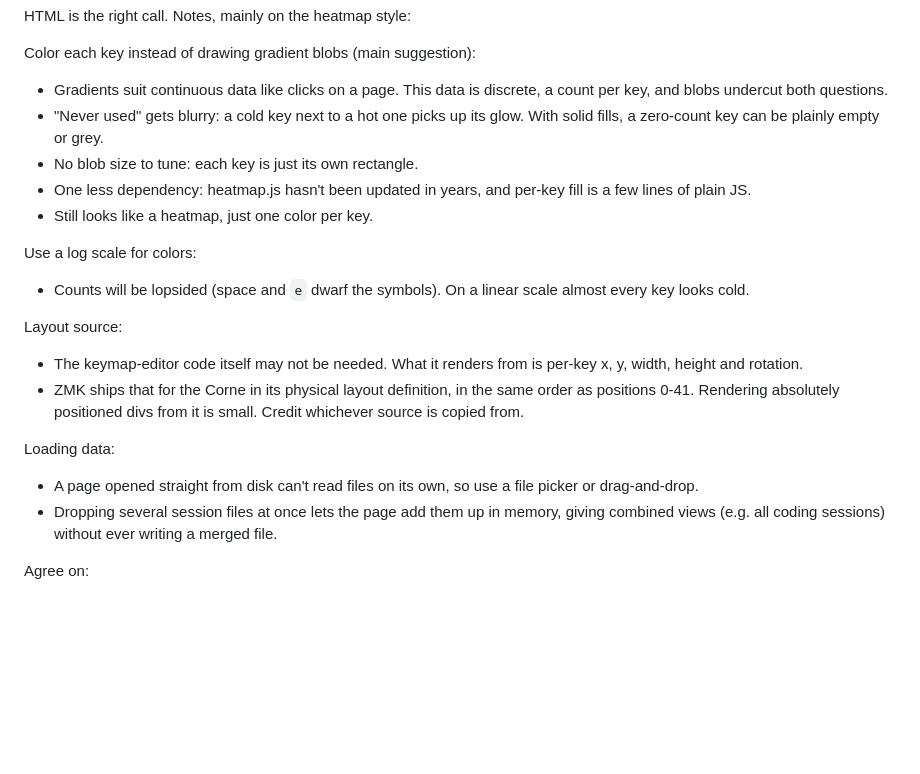
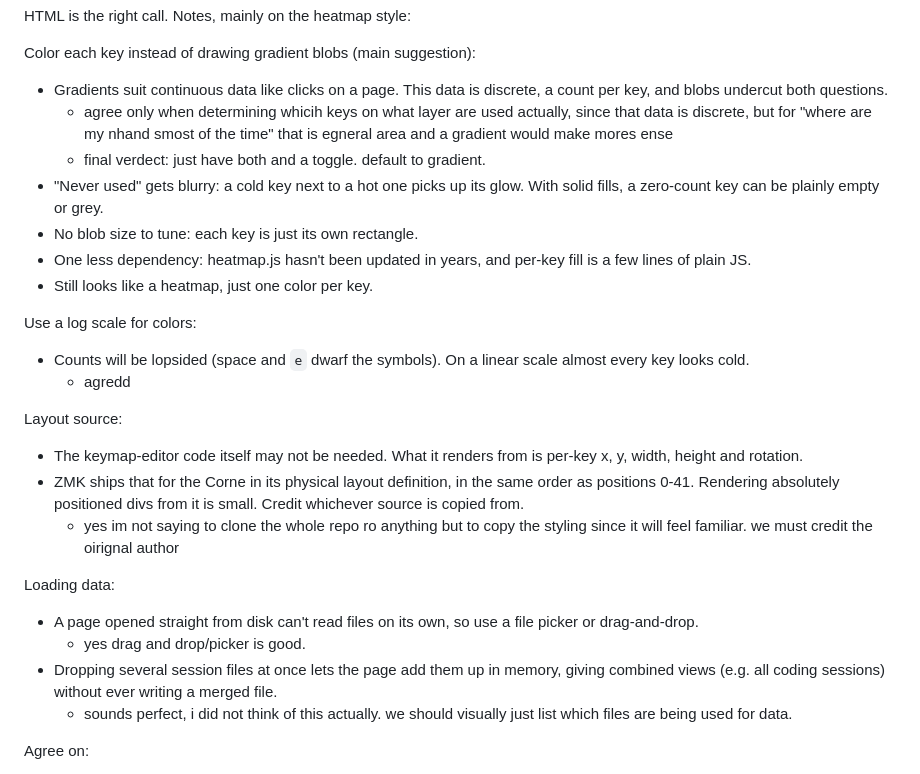
Before and after one commit to harvest7777/heatmap, a Markdown page: visualization reqs.md, the part around the change. GitHub-like rendering; blank space fills up the shorter version.

Commit message:
response to claude

```diff
--- a/visualization reqs.md
+++ b/visualization reqs.md
@@ -41,6 +41,8 @@ HTML is the right call. Notes, mainly on the heatmap style:
 
 Color each key instead of drawing gradient blobs (main suggestion):
 - Gradients suit continuous data like clicks on a page. This data is discrete, a count per key, and blobs undercut both questions.
+    - agree only when determining whicih keys on what layer are used actually, since that data is discrete, but for "where are my nhand smost of the time" that is egneral area and a gradient would make mores ense
+    - final verdect: just have both and a toggle. default to gradient.
 - "Never used" gets blurry: a cold key next to a hot one picks up its glow. With solid fills, a zero-count key can be plainly empty or grey.
 - No blob size to tune: each key is just its own rectangle.
 - One less dependency: heatmap.js hasn't been updated in years, and per-key fill is a few lines of plain JS.
@@ -48,14 +50,18 @@ Color each key instead of drawing gradient blobs (main suggestion):
 
 Use a log scale for colors:
 - Counts will be lopsided (space and `e` dwarf the symbols). On a linear scale almost every key looks cold.
+    - agredd
 
 Layout source:
 - The keymap-editor code itself may not be needed. What it renders from is per-key x, y, width, height and rotation.
 - ZMK ships that for the Corne in its physical layout definition, in the same order as positions 0-41. Rendering absolutely positioned divs from it is small. Credit whichever source is copied from.
+    - yes im not saying to clone the whole repo ro anything but to copy the styling since it will feel familiar. we must credit the oirignal author
 
 Loading data:
 - A page opened straight from disk can't read files on its own, so use a file picker or drag-and-drop.
+    - yes drag and drop/picker is good.
 - Dropping several session files at once lets the page add them up in memory, giving combined views (e.g. all coding sessions) without ever writing a merged file.
+    - sounds perfect, i did not think of this actually. we should visually just list which files are  being used for data.
 
 Agree on:
 - No minimum data points.
```
